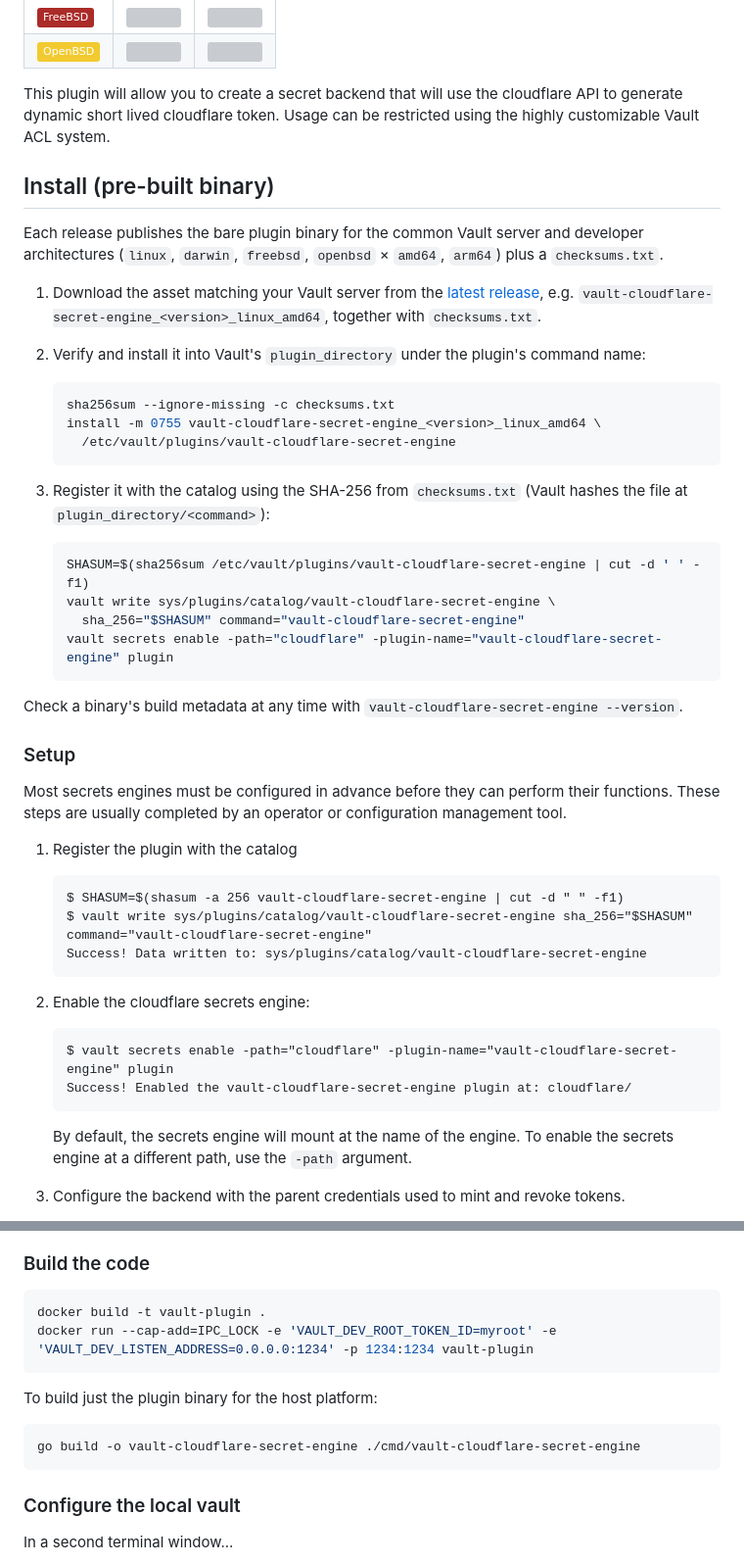
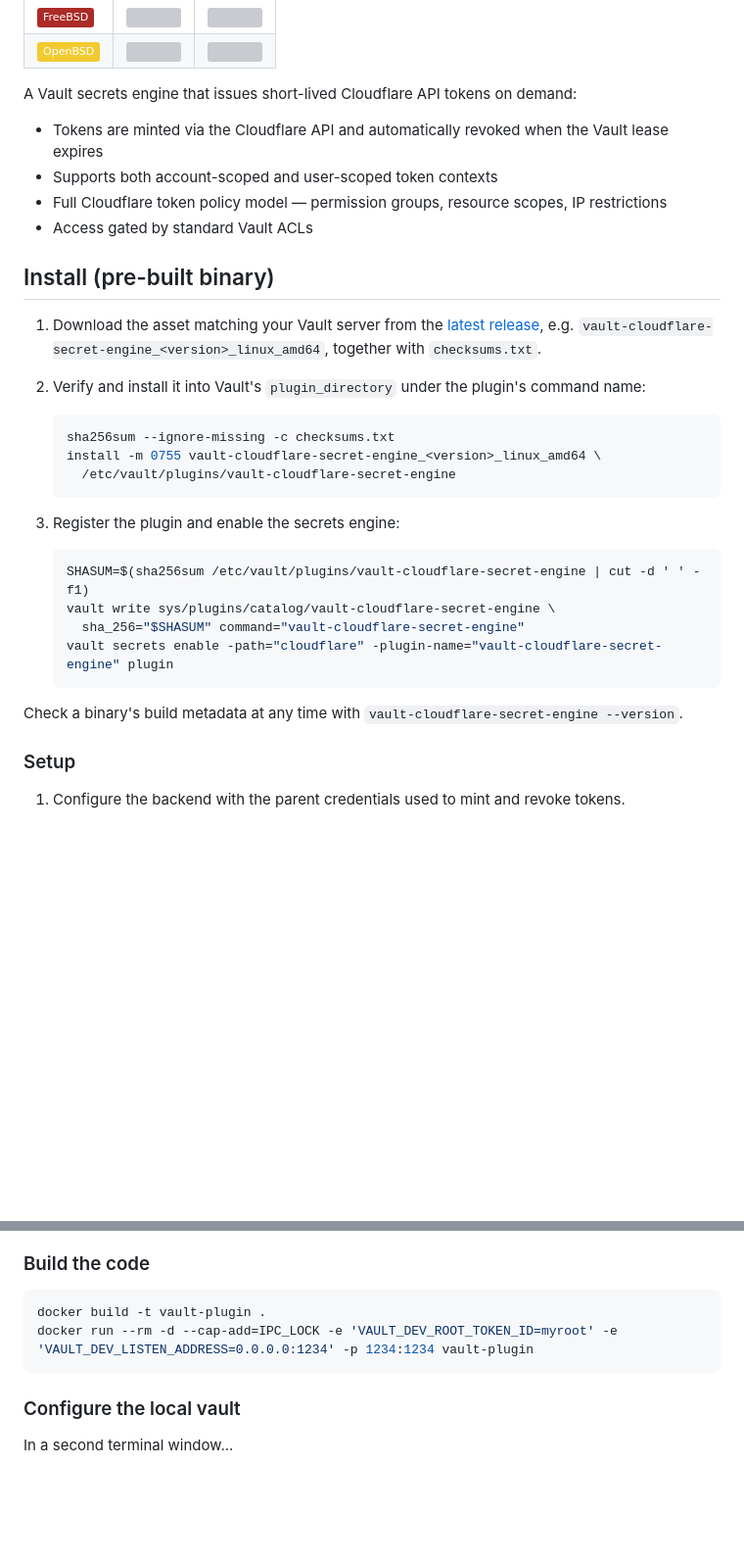
Before and after one commit to kalw/vault-cloudflare-secret-engine, a Markdown page: README.md, 2 parts joined by grey strips. Shown at 98% size. GitHub-like rendering; badges without logos; blank space fills up the shorter version; grey boxes are pictures that could not be loaded.

Commit message:
docs: clean up README — description list, deduplicate install/setup, fix docker run
- Add bullet-list description between badges and install section
- Merge Install step 3 with redundant Setup steps 1-2 (register + enable)
- Remove host-platform go build snippet from Local Development
- Add --rm -d to docker run

Co-Authored-By: Claude Sonnet 4.6 <noreply@anthropic.com>

````diff
--- a/README.md
+++ b/README.md
@@ -15,13 +15,14 @@
 | ![FreeBSD](https://img.shields.io/badge/FreeBSD-AB2B28?logo=freebsd&logoColor=white) | [![](https://img.shields.io/github/actions/workflow/status/kalw/vault-cloudflare-secret-engine/ci.yml?job=Build+freebsd%2Famd64&label=amd64)](https://github.com/kalw/vault-cloudflare-secret-engine/actions/workflows/ci.yml) | [![](https://img.shields.io/github/actions/workflow/status/kalw/vault-cloudflare-secret-engine/ci.yml?job=Build+freebsd%2Farm64&label=arm64)](https://github.com/kalw/vault-cloudflare-secret-engine/actions/workflows/ci.yml) |
 | ![OpenBSD](https://img.shields.io/badge/OpenBSD-F2CA30?logo=openbsd&logoColor=black) | [![](https://img.shields.io/github/actions/workflow/status/kalw/vault-cloudflare-secret-engine/ci.yml?job=Build+openbsd%2Famd64&label=amd64)](https://github.com/kalw/vault-cloudflare-secret-engine/actions/workflows/ci.yml) | [![](https://img.shields.io/github/actions/workflow/status/kalw/vault-cloudflare-secret-engine/ci.yml?job=Build+openbsd%2Farm64&label=arm64)](https://github.com/kalw/vault-cloudflare-secret-engine/actions/workflows/ci.yml) |
 
-This plugin will allow you to create a secret backend that will use the cloudflare API to generate dynamic short lived cloudflare token.  Usage can be restricted using the highly customizable Vault ACL system.
+A Vault secrets engine that issues short-lived Cloudflare API tokens on demand:
+
+- Tokens are minted via the Cloudflare API and automatically revoked when the Vault lease expires
+- Supports both account-scoped and user-scoped token contexts
+- Full Cloudflare token policy model — permission groups, resource scopes, IP restrictions
+- Access gated by standard Vault ACLs
 
 ## Install (pre-built binary)
-
-Each release publishes the bare plugin binary for the common Vault server and
-developer architectures (`linux`, `darwin`, `freebsd`, `openbsd` × `amd64`,
-`arm64`) plus a `checksums.txt`.
 
 1. Download the asset matching your Vault server from the
    [latest release](https://github.com/kalw/vault-cloudflare-secret-engine/releases/latest),
@@ -37,8 +38,7 @@ developer architectures (`linux`, `darwin`, `freebsd`, `openbsd` × `amd64`,
      /etc/vault/plugins/vault-cloudflare-secret-engine
    ```
 
-3. Register it with the catalog using the SHA-256 from `checksums.txt`
-   (Vault hashes the file at `plugin_directory/<command>`):
+3. Register the plugin and enable the secrets engine:
 
    ```bash
    SHASUM=$(sha256sum /etc/vault/plugins/vault-cloudflare-secret-engine | cut -d ' ' -f1)
@@ -51,28 +51,6 @@ Check a binary's build metadata at any time with
 `vault-cloudflare-secret-engine --version`.
 
 ### Setup
-
-Most secrets engines must be configured in advance before they can perform their
-functions. These steps are usually completed by an operator or configuration
-management tool.
-
-1. Register the plugin with the catalog
-
-    ```text
-    $ SHASUM=$(shasum -a 256 vault-cloudflare-secret-engine | cut -d " " -f1)
-    $ vault write sys/plugins/catalog/vault-cloudflare-secret-engine sha_256="$SHASUM" command="vault-cloudflare-secret-engine"
-    Success! Data written to: sys/plugins/catalog/vault-cloudflare-secret-engine
-    ```
-
-1. Enable the cloudflare secrets engine:
-
-    ```text
-    $ vault secrets enable -path="cloudflare" -plugin-name="vault-cloudflare-secret-engine" plugin
-    Success! Enabled the vault-cloudflare-secret-engine plugin at: cloudflare/
-    ```
-
-    By default, the secrets engine will mount at the name of the engine. To
-    enable the secrets engine at a different path, use the `-path` argument.
 
 1. Configure the backend with the parent credentials used to mint and revoke tokens.
 
@@ -203,13 +181,7 @@ system restricts which identities may use which roles.
 
 ```bash
 docker build -t vault-plugin .
-docker run --cap-add=IPC_LOCK -e 'VAULT_DEV_ROOT_TOKEN_ID=myroot' -e 'VAULT_DEV_LISTEN_ADDRESS=0.0.0.0:1234' -p 1234:1234 vault-plugin
-```
-
-To build just the plugin binary for the host platform:
-
-```bash
-go build -o vault-cloudflare-secret-engine ./cmd/vault-cloudflare-secret-engine
+docker run --rm -d --cap-add=IPC_LOCK -e 'VAULT_DEV_ROOT_TOKEN_ID=myroot' -e 'VAULT_DEV_LISTEN_ADDRESS=0.0.0.0:1234' -p 1234:1234 vault-plugin
 ```
 
 ### Configure the local vault
````
